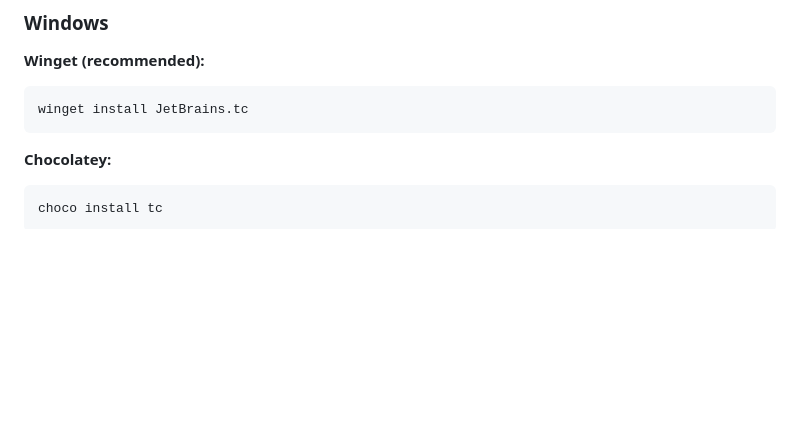
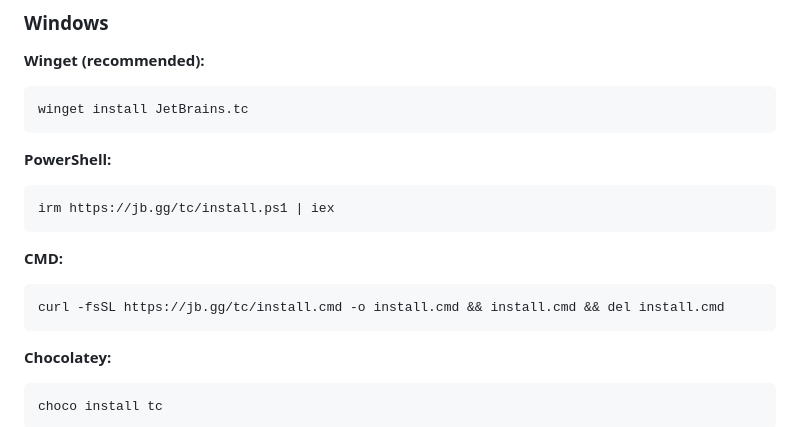
Before and after one commit to JetBrains/teamcity-cli, a Markdown page: README.md, the part around the change. GitHub-like rendering; blank space fills up the shorter version.

Commit message:
docs(README): add CMD and PowerShell installation instructions

````diff
--- a/README.md
+++ b/README.md
@@ -153,6 +153,16 @@ sudo pacman -U tc_0.4.0_linux_amd64.pkg.tar.zst
 **Winget (recommended):**
 ```powershell
 winget install JetBrains.tc
+```
+
+**PowerShell:**
+```powershell
+irm https://jb.gg/tc/install.ps1 | iex
+```
+
+**CMD:**
+```cmd
+curl -fsSL https://jb.gg/tc/install.cmd -o install.cmd && install.cmd && del install.cmd
 ```
 
 **Chocolatey:**
````
